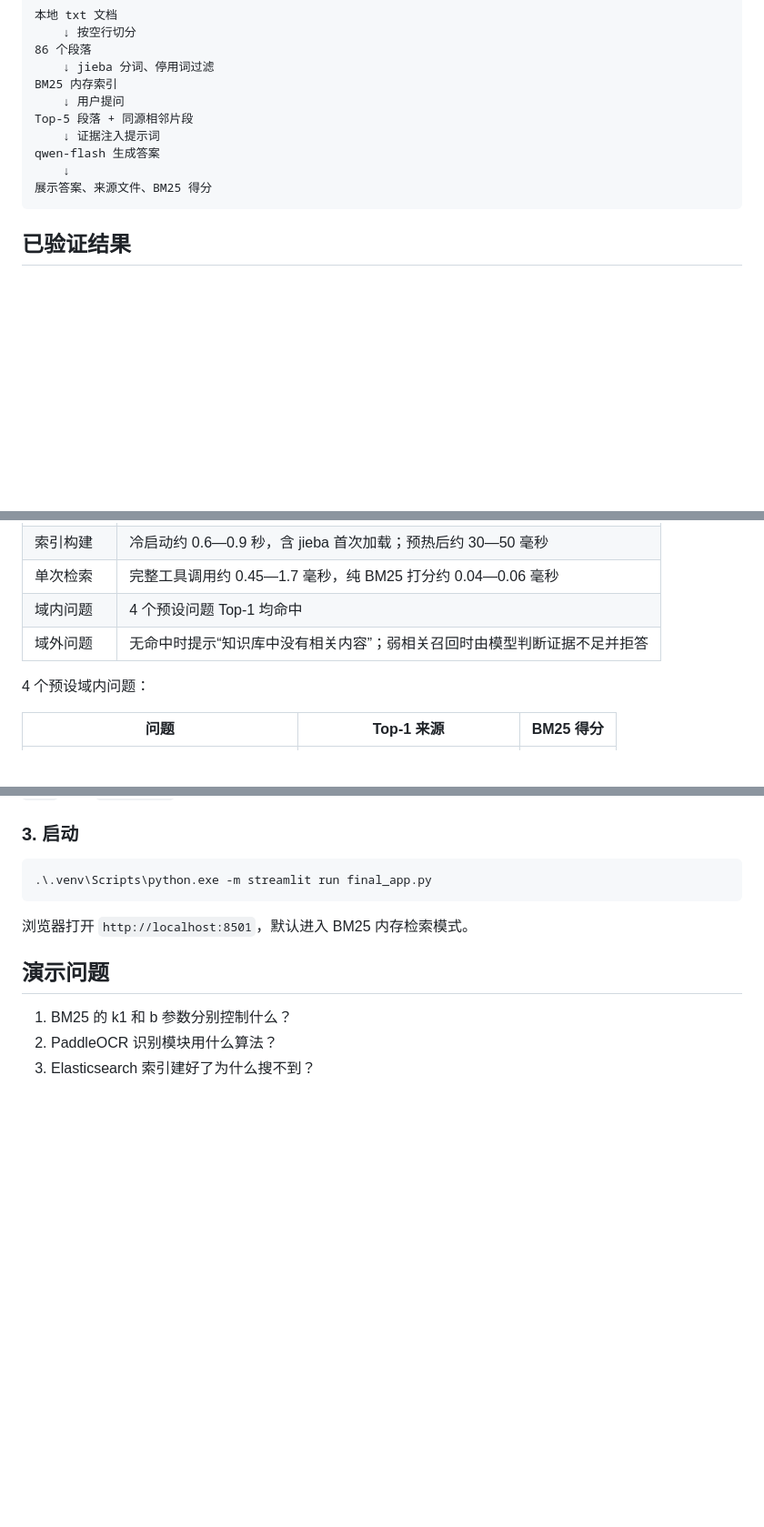
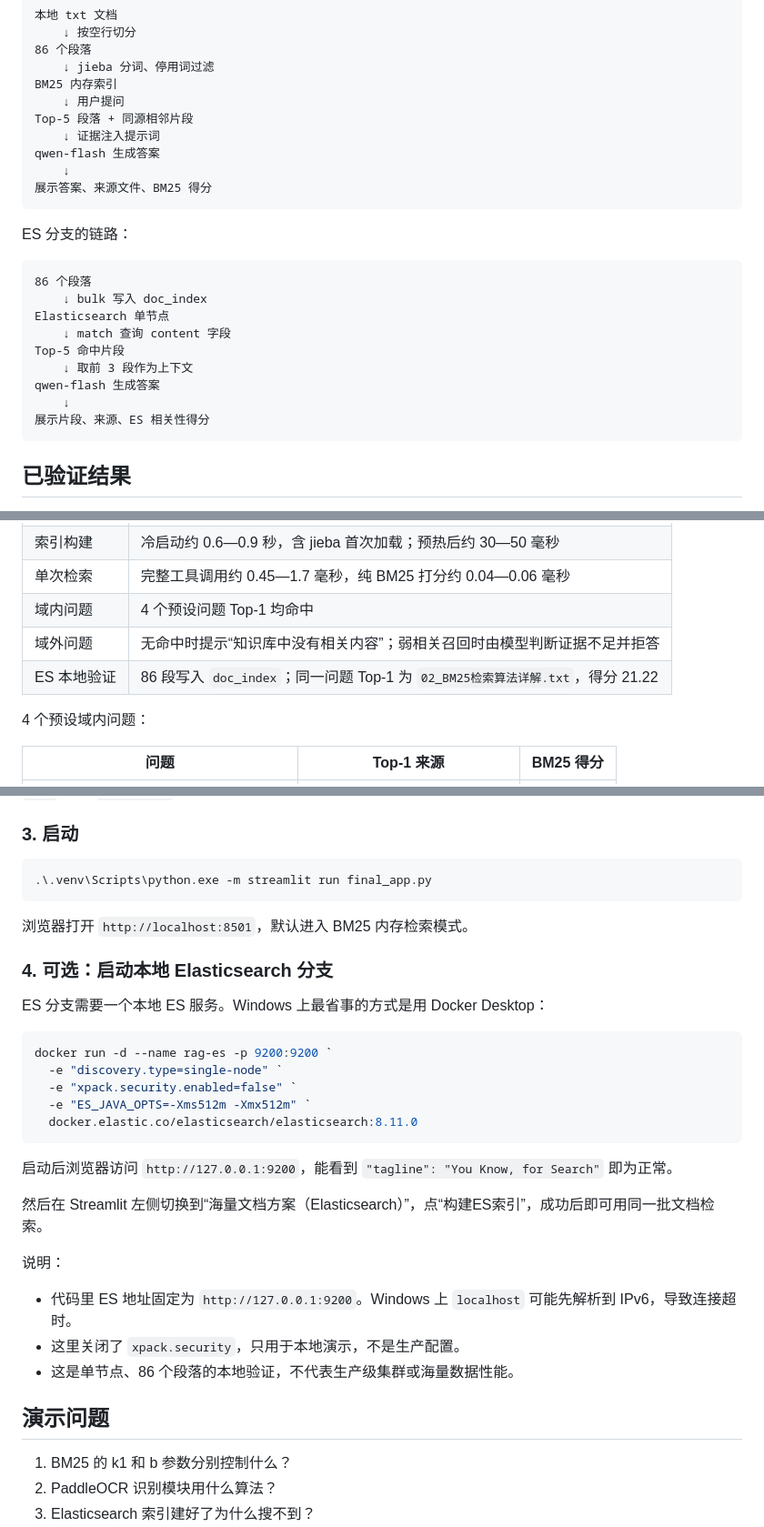
Before and after one commit to kk-20040526/rag-doc-qa, a Markdown page: README.md, 3 parts joined by grey strips. Shown at 91% size. GitHub-like rendering; blank space fills up the shorter version.

````diff
--- a/README.md
+++ b/README.md
@@ -61,6 +72,20 @@ qwen-flash 生成答案
 展示答案、来源文件、BM25 得分
 ```
 
+ES 分支的链路：
+
+```text
+86 个段落
+    ↓ bulk 写入 doc_index
+Elasticsearch 单节点
+    ↓ match 查询 content 字段
+Top-5 命中片段
+    ↓ 取前 3 段作为上下文
+qwen-flash 生成答案
+    ↓
+展示片段、来源、ES 相关性得分
+```
+
 ## 已验证结果
 
 核实日期：2026-11-17。
@@ -72,6 +97,7 @@ qwen-flash 生成答案
 | 单次检索 | 完整工具调用约 0.45—1.7 毫秒，纯 BM25 打分约 0.04—0.06 毫秒 |
 | 域内问题 | 4 个预设问题 Top-1 均命中 |
 | 域外问题 | 无命中时提示“知识库中没有相关内容”；弱相关召回时由模型判断证据不足并拒答 |
+| ES 本地验证 | 86 段写入 `doc_index`；同一问题 Top-1 为 `02_BM25检索算法详解.txt`，得分 21.22 |
 
 4 个预设域内问题：
 
@@ -114,6 +140,28 @@ QWEN_BASE_URL=https://dashscope.aliyuncs.com/compatible-mode/v1
 
 浏览器打开 `http://localhost:8501`，默认进入 BM25 内存检索模式。
 
+### 4. 可选：启动本地 Elasticsearch 分支
+
+ES 分支需要一个本地 ES 服务。Windows 上最省事的方式是用 Docker Desktop：
+
+```powershell
+docker run -d --name rag-es -p 9200:9200 `
+  -e "discovery.type=single-node" `
+  -e "xpack.security.enabled=false" `
+  -e "ES_JAVA_OPTS=-Xms512m -Xmx512m" `
+  docker.elastic.co/elasticsearch/elasticsearch:8.11.0
+```
+
+启动后浏览器访问 `http://127.0.0.1:9200`，能看到 `"tagline": "You Know, for Search"` 即为正常。
+
+然后在 Streamlit 左侧切换到“海量文档方案（Elasticsearch）”，点“构建ES索引”，成功后即可用同一批文档检索。
+
+说明：
+
+- 代码里 ES 地址固定为 `http://127.0.0.1:9200`。Windows 上 `localhost` 可能先解析到 IPv6，导致连接超时。
+- 这里关闭了 `xpack.security`，只用于本地演示，不是生产配置。
+- 这是单节点、86 个段落的本地验证，不代表生产级集群或海量数据性能。
+
 ## 演示问题
 
 1. BM25 的 k1 和 b 参数分别控制什么？
````
Also changed, not shown: other parts of README.md (+18 -6 lines), images/es_streamlit.png (added), 2 other files.
